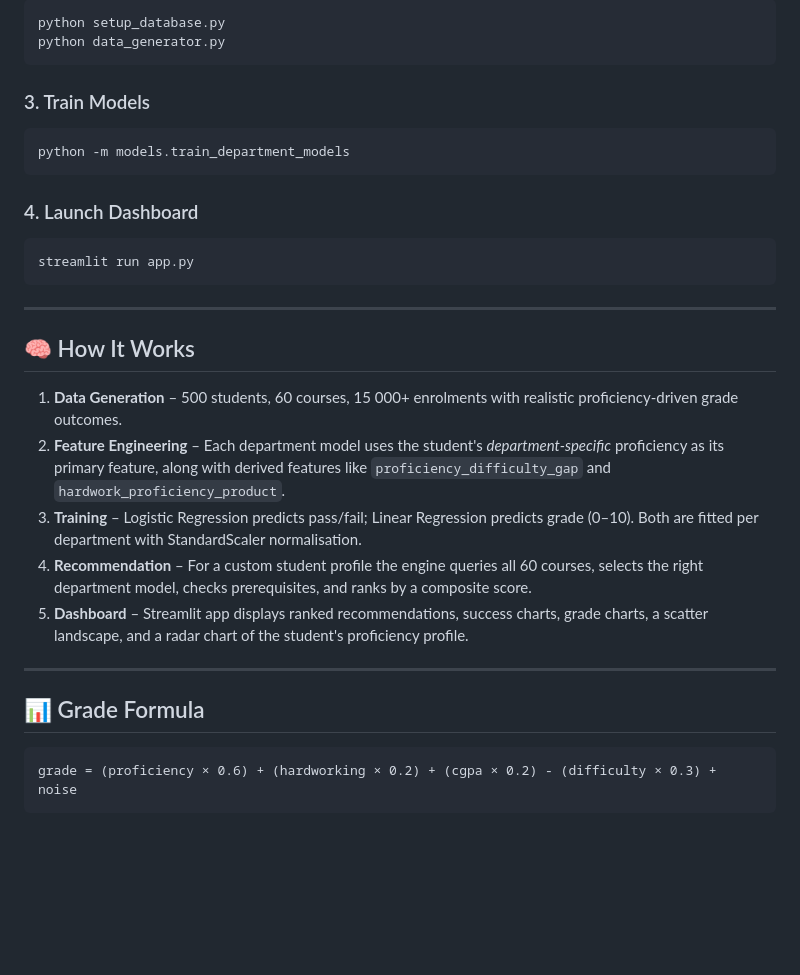
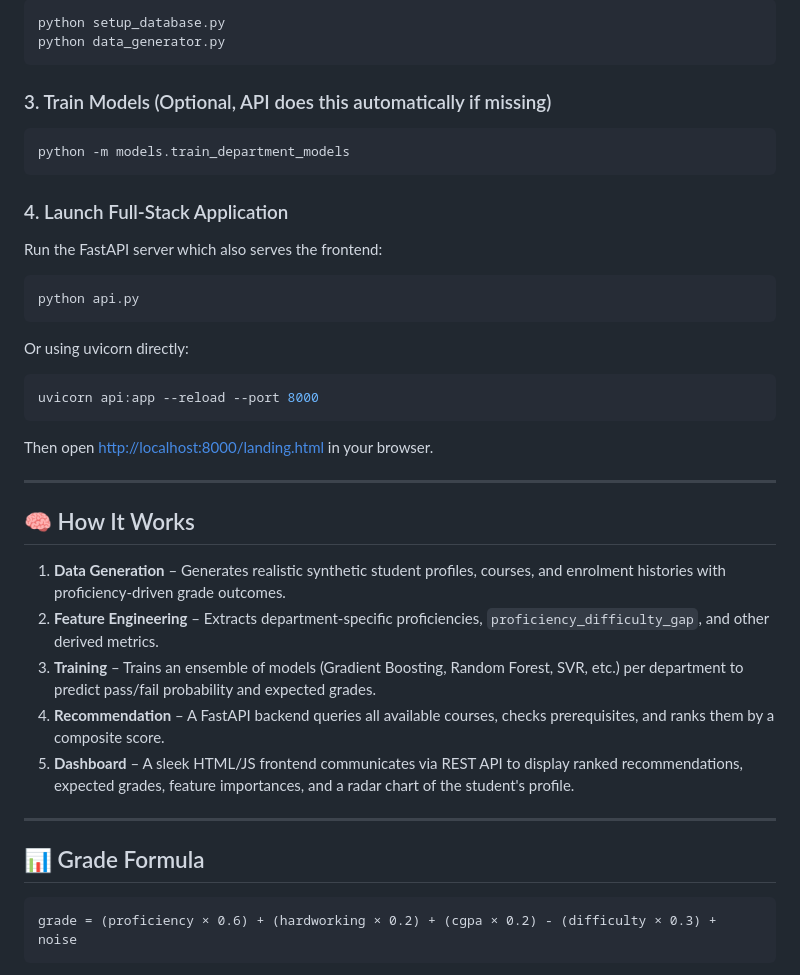
Before and after one commit to Kunj911/Course-Recommendations-System, a Markdown page: README.md, the part around one of its changes. Rendered like a GitHub page; blank space fills up the shorter version.

````diff
--- a/README.md
+++ b/README.md
@@ -55,33 +60,40 @@ python setup_database.py
 python data_generator.py
 ```
 
-### 3. Train Models
+### 3. Train Models (Optional, API does this automatically if missing)
 
 ```bash
 python -m models.train_department_models
 ```
 
-### 4. Launch Dashboard
+### 4. Launch Full-Stack Application
 
+Run the FastAPI server which also serves the frontend:
 ```bash
-streamlit run app.py
+python api.py
 ```
+Or using uvicorn directly:
+```bash
+uvicorn api:app --reload --port 8000
+```
+
+Then open [http://localhost:8000/landing.html](http://localhost:8000/landing.html) in your browser.
 
 ---
 
 ## 🧠 How It Works
 
-1. **Data Generation** – 500 students, 60 courses, 15 000+ enrolments with realistic proficiency-driven grade outcomes.
-2. **Feature Engineering** – Each department model uses the student's *department-specific* proficiency as its primary feature, along with derived features like `proficiency_difficulty_gap` and `hardwork_proficiency_product`.
-3. **Training** – Logistic Regression predicts pass/fail; Linear Regression predicts grade (0–10). Both are fitted per department with StandardScaler normalisation.
-4. **Recommendation** – For a custom student profile the engine queries all 60 courses, selects the right department model, checks prerequisites, and ranks by a composite score.
-5. **Dashboard** – Streamlit app displays ranked recommendations, success charts, grade charts, a scatter landscape, and a radar chart of the student's proficiency profile.
+1. **Data Generation** – Generates realistic synthetic student profiles, courses, and enrolment histories with proficiency-driven grade outcomes.
+2. **Feature Engineering** – Extracts department-specific proficiencies, `proficiency_difficulty_gap`, and other derived metrics.
+3. **Training** – Trains an ensemble of models (Gradient Boosting, Random Forest, SVR, etc.) per department to predict pass/fail probability and expected grades.
+4. **Recommendation** – A FastAPI backend queries all available courses, checks prerequisites, and ranks them by a composite score.
+5. **Dashboard** – A sleek HTML/JS frontend communicates via REST API to display ranked recommendations, expected grades, feature importances, and a radar chart of the student's profile.
 
 ---
 
 ## 📊 Grade Formula
 
-```
+```text
 grade = (proficiency × 0.6) + (hardworking × 0.2) + (cgpa × 0.2) - (difficulty × 0.3) + noise
 ```
 
````
Also changed, not shown: other parts of README.md (+19 -16 lines).
